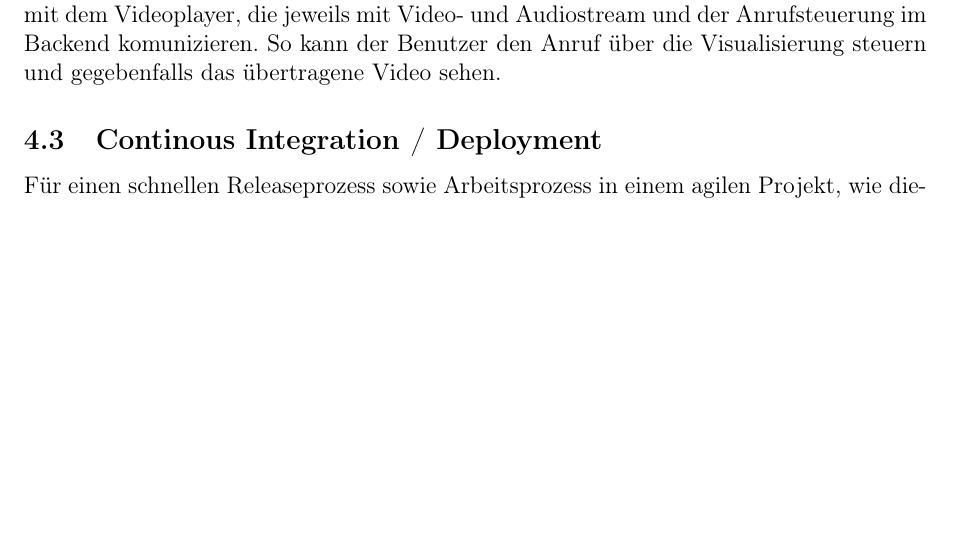
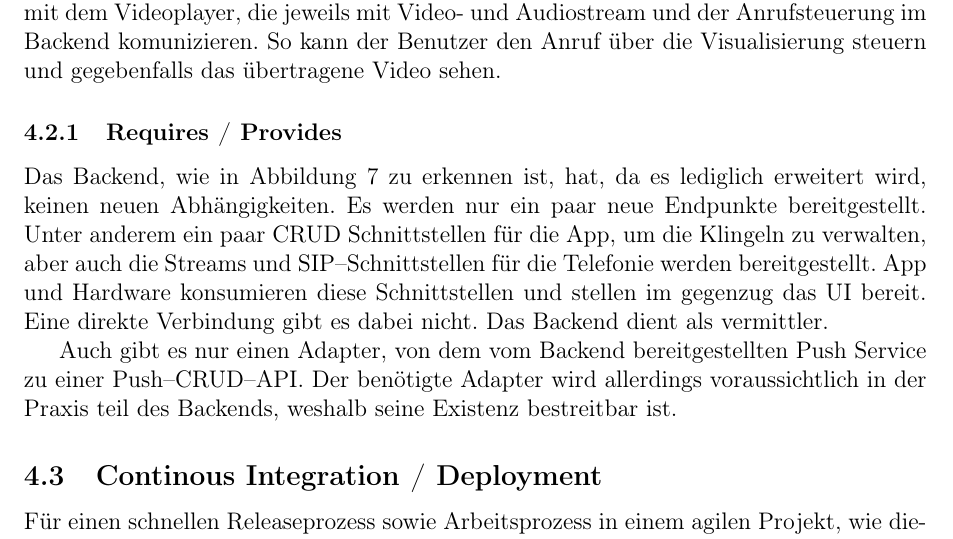
Before and after one commit to WHS-SWT-P35-WiSe22-23/praktikum, a LaTeX document (Semesterprojekt/src/main.tex, which reads Semesterprojekt/src/komponentendiagramm.tex): part of page 17 of 21 before the commit and part of page 17 of 22 after it, cut so that both start at the same text, the shorter picture padded with empty space. Compiled offline with pdfLaTeX.

Commit message:
feat(semesterprojekt): requires-provides

```diff
--- a/Semesterprojekt/src/komponentendiagramm.tex
+++ b/Semesterprojekt/src/komponentendiagramm.tex
@@ -20,3 +20,6 @@ Außerdem das Klingelanzeige-Menu, welche von der Klingelverwaltung eine Übersi
 Die Türsteuerungsanzeige ist wesentlich die Visualisierung der Türsteuerung.
 Zuletzt gibt es noch die Anrufanzeige in Verbindung mit dem Videoplayer, die jeweils mit Video- und Audiostream und der Anrufsteuerung im Backend komunizieren.
 So kann der Benutzer den Anruf über die Visualisierung steuern und gegebenfalls das übertragene Video sehen.
+
+
+\subsubsection{Requires / Provides}\label{subsubsec:requires-/-provides}
@@ -22,0 +30,12 @@ So kann der Benutzer den Anruf über die Visualisierung steuern und gegebenfalls
+        \label{fig:requires-provides}
+    \end{figure}
+    Das Backend, wie in Abbildung~\ref{fig:requires-provides} zu erkennen ist, hat, da es lediglich erweitert wird, keinen neuen Abhängigkeiten.
+    Es werden nur ein paar neue Endpunkte bereitgestellt.
+    Unter anderem ein paar CRUD Schnittstellen für die App, um die Klingeln zu verwalten, aber auch die Streams und SIP--Schnittstellen für die Telefonie werden bereitgestellt.
+    App und Hardware konsumieren diese Schnittstellen und stellen im gegenzug das UI bereit.
+    Eine direkte Verbindung gibt es dabei nicht.
+    Das Backend dient als vermittler.
+
+
+    Auch gibt es nur einen Adapter, von dem vom Backend bereitgestellten Push Service zu einer Push--CRUD--API\@.
+    Der benötigte Adapter wird allerdings voraussichtlich in der Praxis teil des Backends, weshalb seine Existenz bestreitbar ist.
```
Also changed, not shown: Semesterprojekt/assets/img/requires_provides.png (added), Semesterprojekt/src/komponentendiagramm.tex (4 more changed lines), 1 other file.
